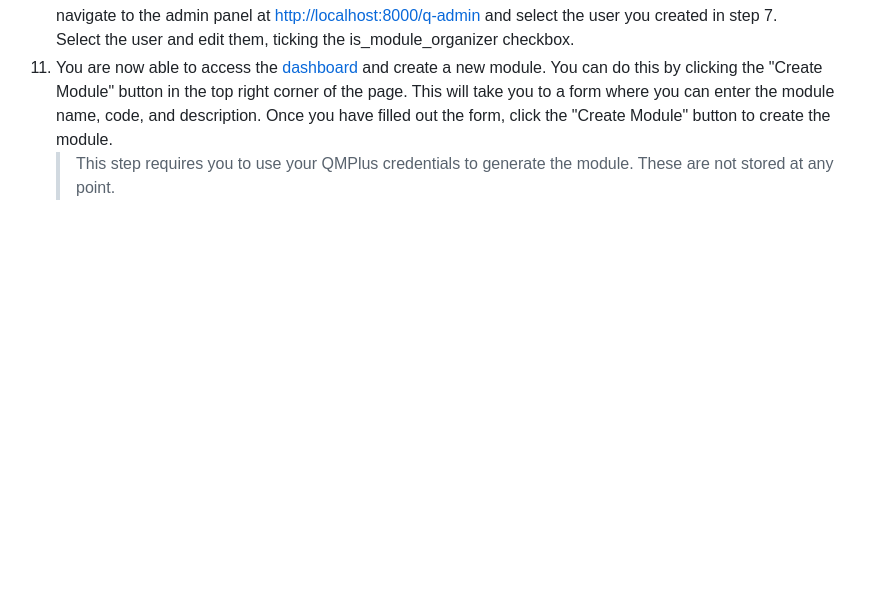
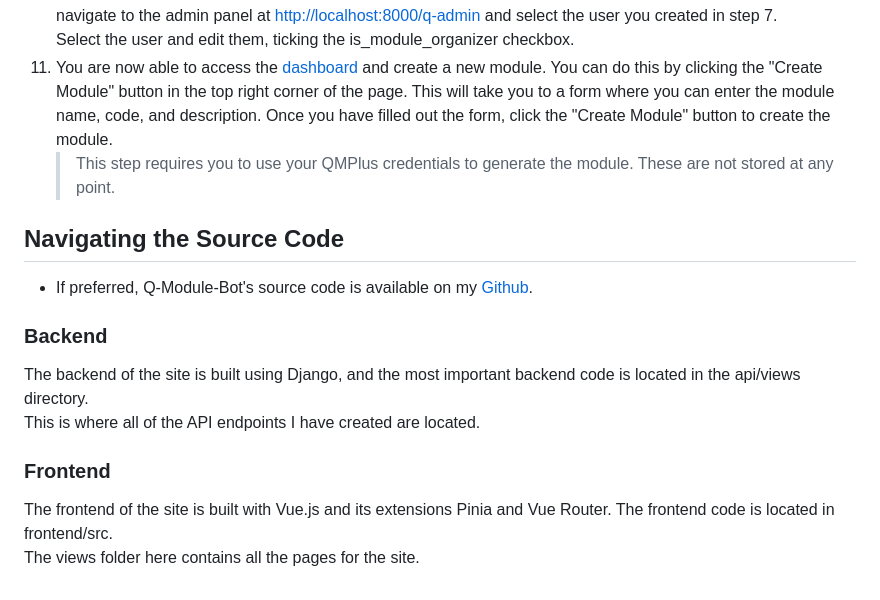
Before and after one commit to Roman-Pretty/module-bot, a Markdown page: README.md, the part around the change printed below. Rendered like a GitHub page; folded sections open; blank space fills up the shorter version.

Commit message:
Update README.md for submission.

```diff
--- a/README.md
+++ b/README.md
@@ -82,4 +82,13 @@ To run Q-Module-Bot locally, you will need to follow an extensive setup process
 11. You are now able to access the [dashboard](http://localhost:8000/dashboard) and create a new module. You can do this by clicking the "Create Module" button in the top right corner of the page. This will take you to a form where you can enter the module name, code, and description. Once you have filled out the form, click the "Create Module" button to create the module.
     > This step requires you to use your QMPlus credentials to generate the module. These are not stored at any point.
 </details>
-<br/>
+
+## Navigating the Source Code
+- If preferred, Q-Module-Bot's source code is available on my [Github](https://github.com/Roman-Pretty/module-bot).
+### Backend
+The backend of the site is built using Django, and the most important backend code is located in the api/views directory.<br/>
+This is where all of the API endpoints I have created are located.
+
+### Frontend
+The frontend of the site is built with Vue.js and its extensions Pinia and Vue Router. The frontend code is located in frontend/src.<br/>
+The views folder here contains all the pages for the site.
```
Also changed, not shown: other parts of README.md (+1 -1 lines).
